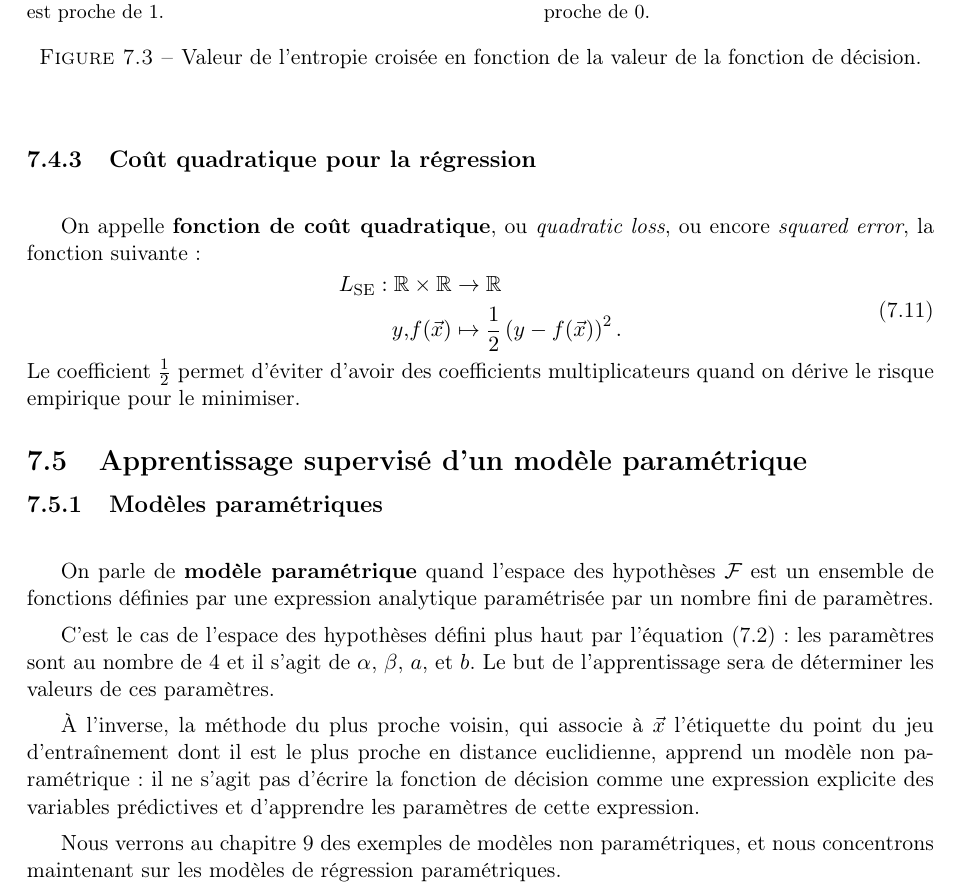
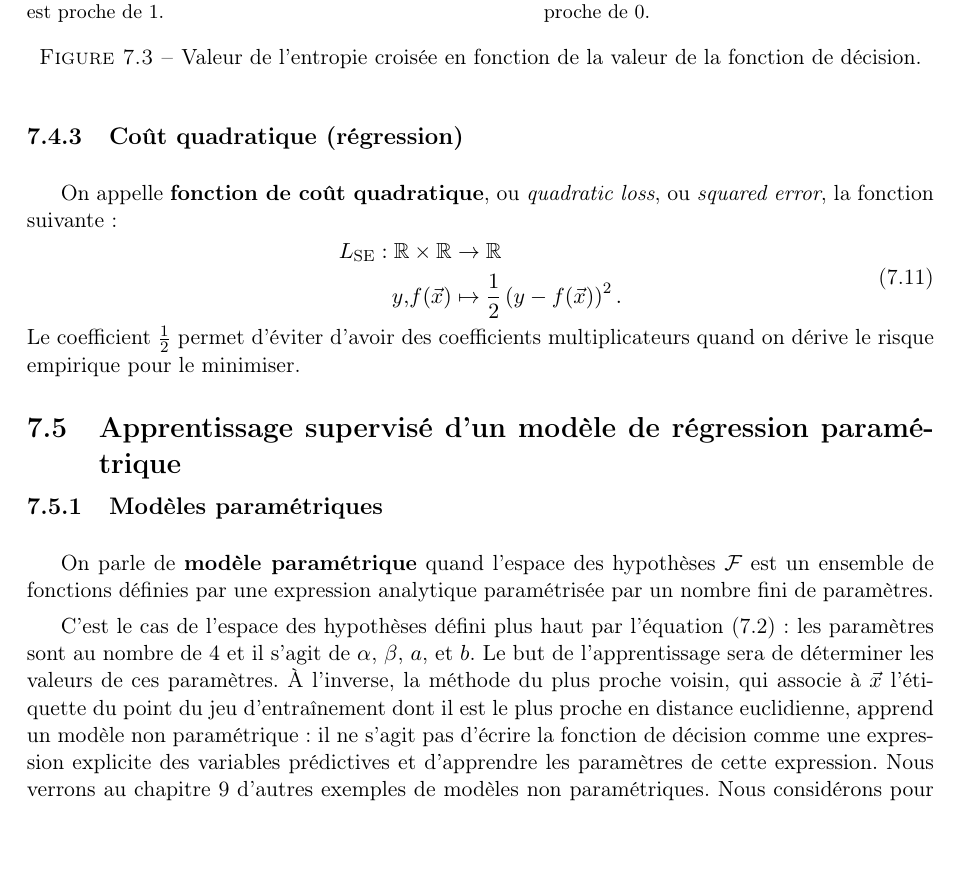
Before and after one commit to chagaz/sdd_2021, a LaTeX thesis (poly/sdd_2021_poly.tex, which reads poly/contents/erm.tex): part of page 80 of 118, cut so that both start at the same text, the shorter picture padded with empty space. Compiled offline with pdfLaTeX; the source files are stored in an older character set and shown here as Unicode; a LaTeX package or settings file that is missing is left out.

Commit message:
fixed typos and blank spaces

```diff
--- a/poly/contents/erm.tex
+++ b/poly/contents/erm.tex
@@ -405,10 +404,10 @@ Comme $Q(Y=c|X)$ vaut soit $0$ ($c$ n'est pas la classe de $X$) soit
 $1$ (dans le cas contraire), le deuxième terme de cette expression est nul
 et on retrouve ainsi la définition ci-dessus de l'entropie croisée.
 
-\subsection{Coût quadratique pour la régression}
+\subsection{Coût quadratique (régression)}
 \label{sec:quadratic_loss}
 On appelle \textbf{fonction de coût quadratique}, ou {\it quadratic loss}, ou
-encore {\it squared error}, la fonction suivante :
+{\it squared error}, la fonction suivante :
 \begin{equation}
   \begin{split}
     L_{\text{SE}} : \RR \times \RR & \to \RR \\
@@ -419,7 +418,7 @@ encore {\it squared error}, la fonction suivante :
 Le coefficient $\frac{1}{2}$ permet d'éviter d'avoir des coefficients
 multiplicateurs quand on dérive le risque empirique pour le minimiser.
 
-\section{Apprentissage supervisé d'un modèle paramétrique}
+\section{Apprentissage supervisé d'un modèle de régression paramétrique}
 \label{sec:parametric}
 \subsection{Modèles paramétriques}
 On parle de \textbf{modèle paramétrique} quand l'espace des hypothèses $\FF$
@@ -429,15 +428,10 @@ paramétrisée par un nombre fini de paramètres.
 C'est le cas de l'espace des hypothèses défini plus haut par
 l'équation~\eqref{eq:hypothesis_space_ellipsis} : les paramètres sont au nombre
 de $4$ et il s'agit de $\alpha$, $\beta$, $a$, et $b$. Le but de
-l'apprentissage sera de déterminer les valeurs de ces paramètres.
-
-À l'inverse, la méthode du plus proche voisin, qui associe à $\xx$ l'étiquette
-du point du jeu d'entraînement dont il est le plus proche en distance
-euclidienne, apprend un modèle non paramétrique : il ne s'agit pas d'écrire la
-fonction de décision comme une expression explicite des variables prédictives
-et d'apprendre les paramètres de cette expression.
-
-Nous verrons au chapitre~\ref{chap:nonlin} des exemples de modèles non
-paramétriques, et nous concentrons maintenant sur les modèles de régression
-paramétriques.
-
+l'apprentissage sera de déterminer les valeurs de ces paramètres.  À l'inverse,
+la méthode du plus proche voisin, qui associe à $\xx$ l'étiquette du point du
+jeu d'entraînement dont il est le plus proche en distance euclidienne, apprend
+un modèle non paramétrique : il ne s'agit pas d'écrire la fonction de décision
+comme une expression explicite des variables prédictives et d'apprendre les
+paramètres de cette expression. Nous verrons au chapitre~\ref{chap:nonlin}
+d'autres exemples de modèles non paramétriques.
```
Also changed, not shown: poly/sdd_2021_poly.pdf, poly/contents/erm.tex (28 more changed lines).
